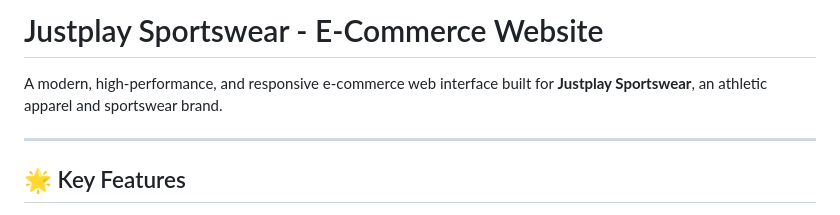
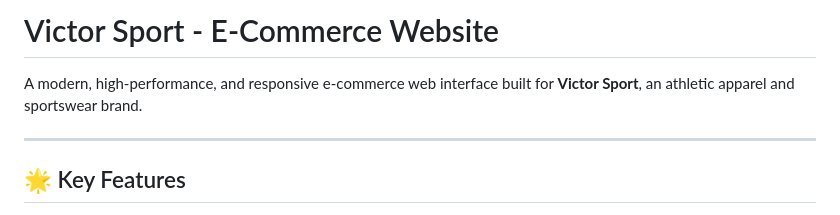
Before and after one commit to quoclong20222428/victorsport-ecommerce-ui, a Markdown page: README.md, the part around the change. Drawn GitHub-style.

```diff
--- a/README.md
+++ b/README.md
@@ -1,6 +1,6 @@
-# Justplay Sportswear - E-Commerce Website
+# Victor Sport - E-Commerce Website
 
-A modern, high-performance, and responsive e-commerce web interface built for **Justplay Sportswear**, an athletic apparel and sportswear brand.
+A modern, high-performance, and responsive e-commerce web interface built for **Victor Sport**, an athletic apparel and sportswear brand.
 
 ---
 
```
